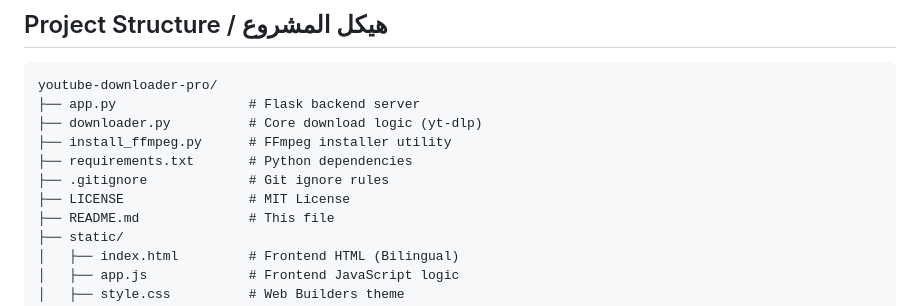
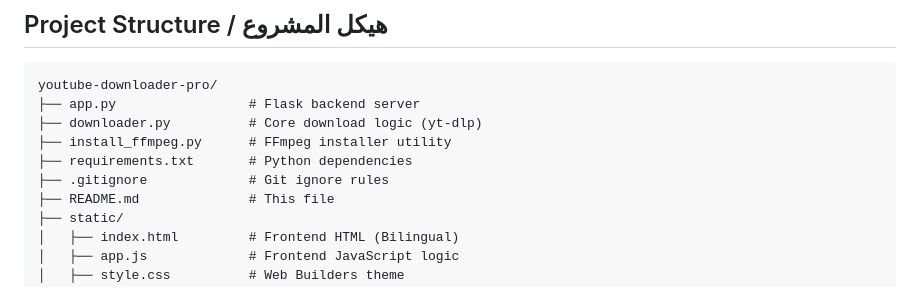
Before and after one commit to 20057AMO/youtube-downloader-pro, a Markdown page: README.md, the part around the change. Rendered like a GitHub page.

```diff
--- a/README.md
+++ b/README.md
@@ -72,7 +72,6 @@ youtube-downloader-pro/
 ├── install_ffmpeg.py      # FFmpeg installer utility
 ├── requirements.txt       # Python dependencies
 ├── .gitignore             # Git ignore rules
-├── LICENSE                # MIT License
 ├── README.md              # This file
 ├── static/
 │   ├── index.html         # Frontend HTML (Bilingual)
```
